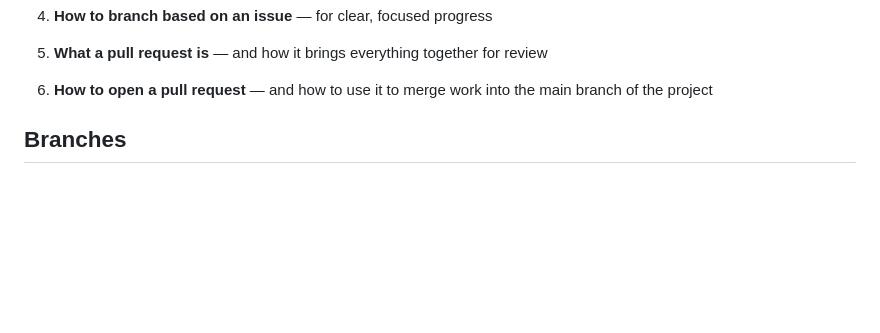
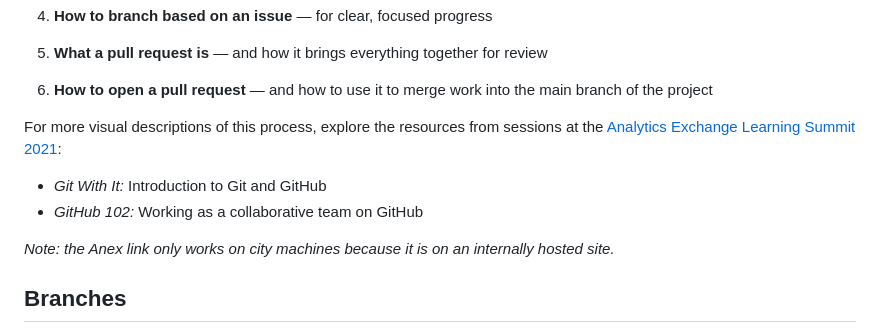
Before and after one commit to nycdepartmentoffinance/onboarding, a Markdown page: github_workflow.md, the part around the change. Drawn GitHub-style; blank space fills up the shorter version.

```diff
--- a/github_workflow.md
+++ b/github_workflow.md
@@ -17,6 +17,14 @@ This guide walks you through these core features of git, covering:
 5. **What a pull request is** — and how it brings everything together for review
 
 6. **How to open a pull request** — and how to use it to merge work into the main branch of the project
+
+For more visual descriptions of this process, explore the resources from sessions at the [Analytics Exchange Learning Summit 2021](https://cityshare.nycnet/content/anex/pages/anex-learning-summit-2021):
+
+- *Git With It:* Introduction to Git and GitHub
+- *GitHub 102:* Working as a collaborative team on GitHub
+
+*Note: the Anex link only works on city machines because it is on an internally hosted site.*
+
 
 ## Branches
 
```
